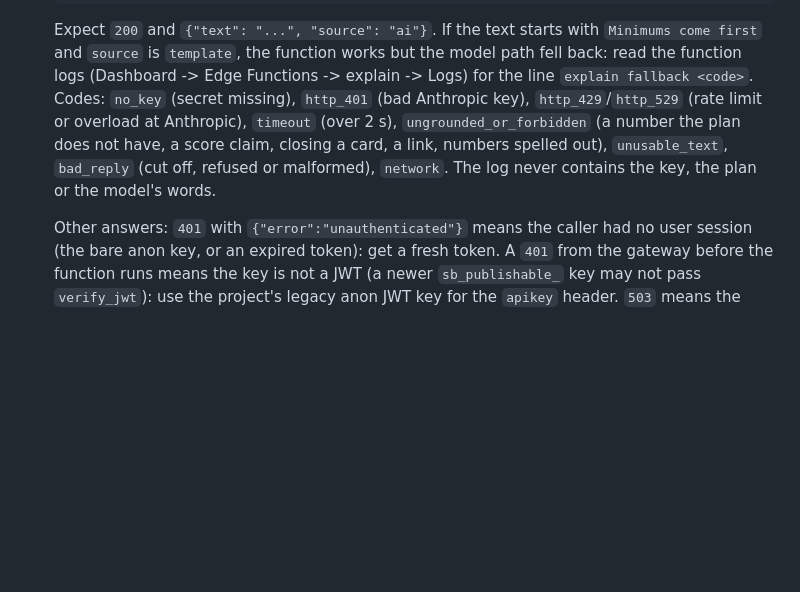
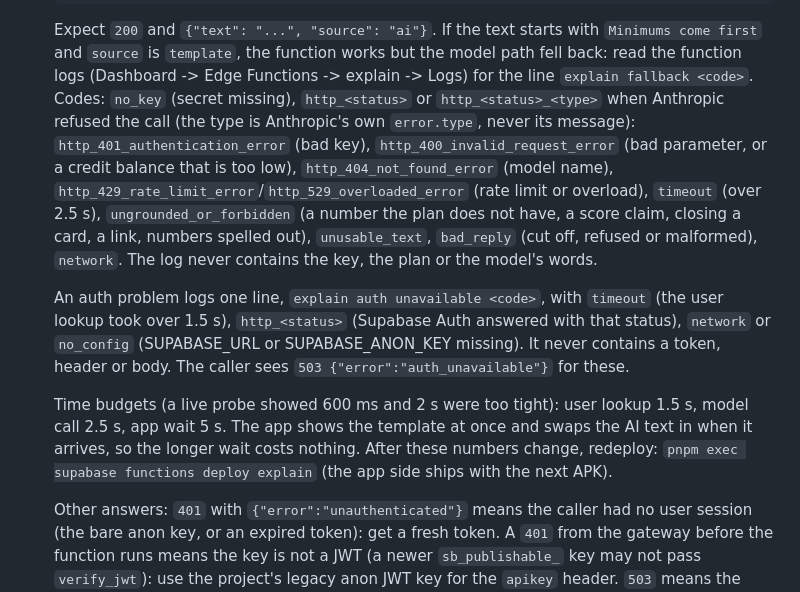
Before and after one commit to ShubhamU55/credit-coach, a Markdown page: supabase/OWNER-STEPS.md, the part around the change. GitHub-like rendering; blank space fills up the shorter version.

```diff
--- a/supabase/OWNER-STEPS.md
+++ b/supabase/OWNER-STEPS.md
@@ -132,11 +132,24 @@ if the spend cap is ever hit.
    Expect `200` and `{"text": "...", "source": "ai"}`. If the text starts with `Minimums come first`
    and `source` is `template`, the function works but the model path fell back: read the function
    logs (Dashboard -> Edge Functions -> explain -> Logs) for the line `explain fallback <code>`.
-   Codes: `no_key` (secret missing), `http_401` (bad Anthropic key), `http_429`/`http_529` (rate limit
-   or overload at Anthropic), `timeout` (over 2 s), `ungrounded_or_forbidden` (a number the plan does
+   Codes: `no_key` (secret missing), `http_<status>` or `http_<status>_<type>` when Anthropic refused the
+   call (the type is Anthropic's own `error.type`, never its message): `http_401_authentication_error`
+   (bad key), `http_400_invalid_request_error` (bad parameter, or a credit balance that is too low),
+   `http_404_not_found_error` (model name), `http_429_rate_limit_error`/`http_529_overloaded_error`
+   (rate limit or overload), `timeout` (over 2.5 s), `ungrounded_or_forbidden` (a number the plan does
    not have, a score claim, closing a card, a link, numbers spelled out), `unusable_text`,
    `bad_reply` (cut off, refused or malformed), `network`. The log never contains the key, the plan or
    the model's words.
+
+   An auth problem logs one line, `explain auth unavailable <code>`, with `timeout` (the user lookup took
+   over 1.5 s), `http_<status>` (Supabase Auth answered with that status), `network` or `no_config`
+   (SUPABASE_URL or SUPABASE_ANON_KEY missing). It never contains a token, header or body. The caller
+   sees `503 {"error":"auth_unavailable"}` for these.
+
+   Time budgets (a live probe showed 600 ms and 2 s were too tight): user lookup 1.5 s, model call
+   2.5 s, app wait 5 s. The app shows the template at once and swaps the AI text in when it arrives, so
+   the longer wait costs nothing. After these numbers change, redeploy: `pnpm exec supabase functions
+   deploy explain` (the app side ships with the next APK).
 
    Other answers: `401` with `{"error":"unauthenticated"}` means the caller had no user session (the
    bare anon key, or an expired token): get a fresh token. A `401` from the gateway before the function
```
Also changed, not shown: docs/agent-runs/2026-10-30-pd-17-link.md (+10 -0 lines).
